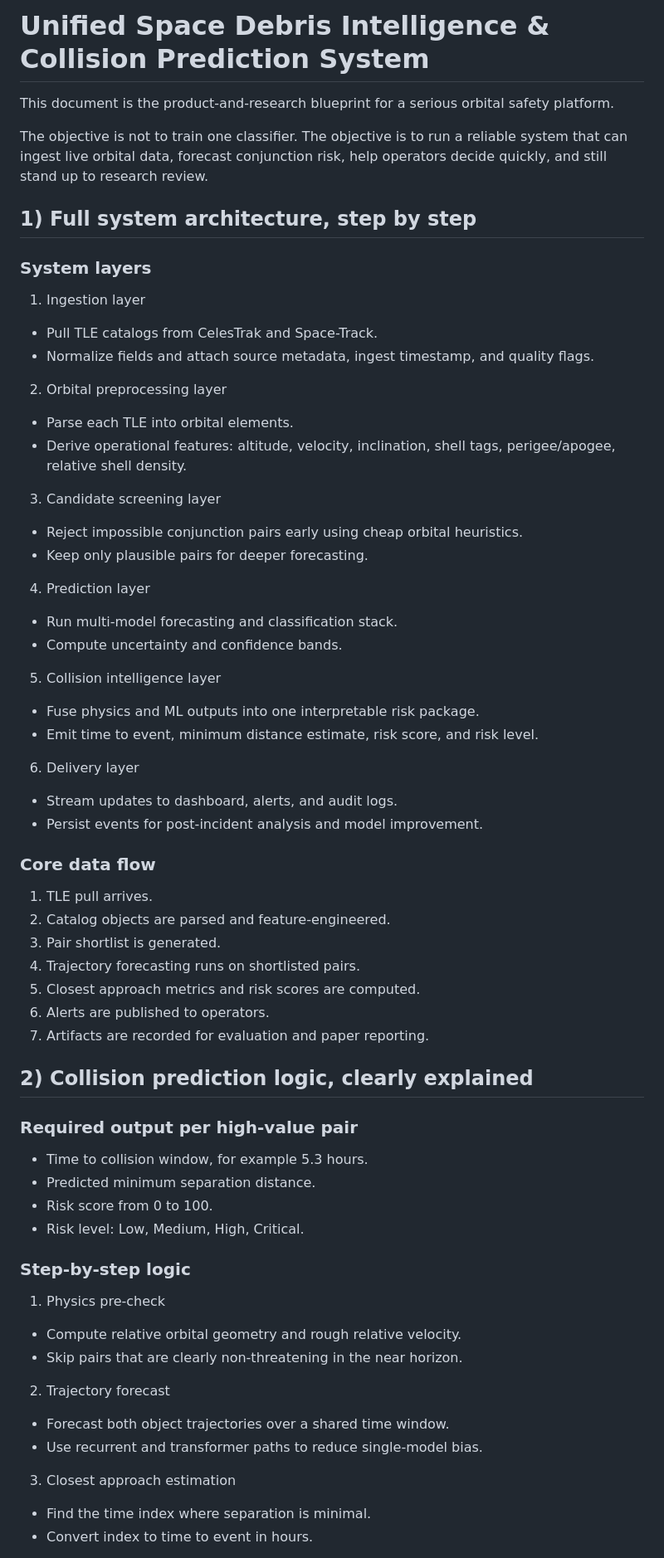
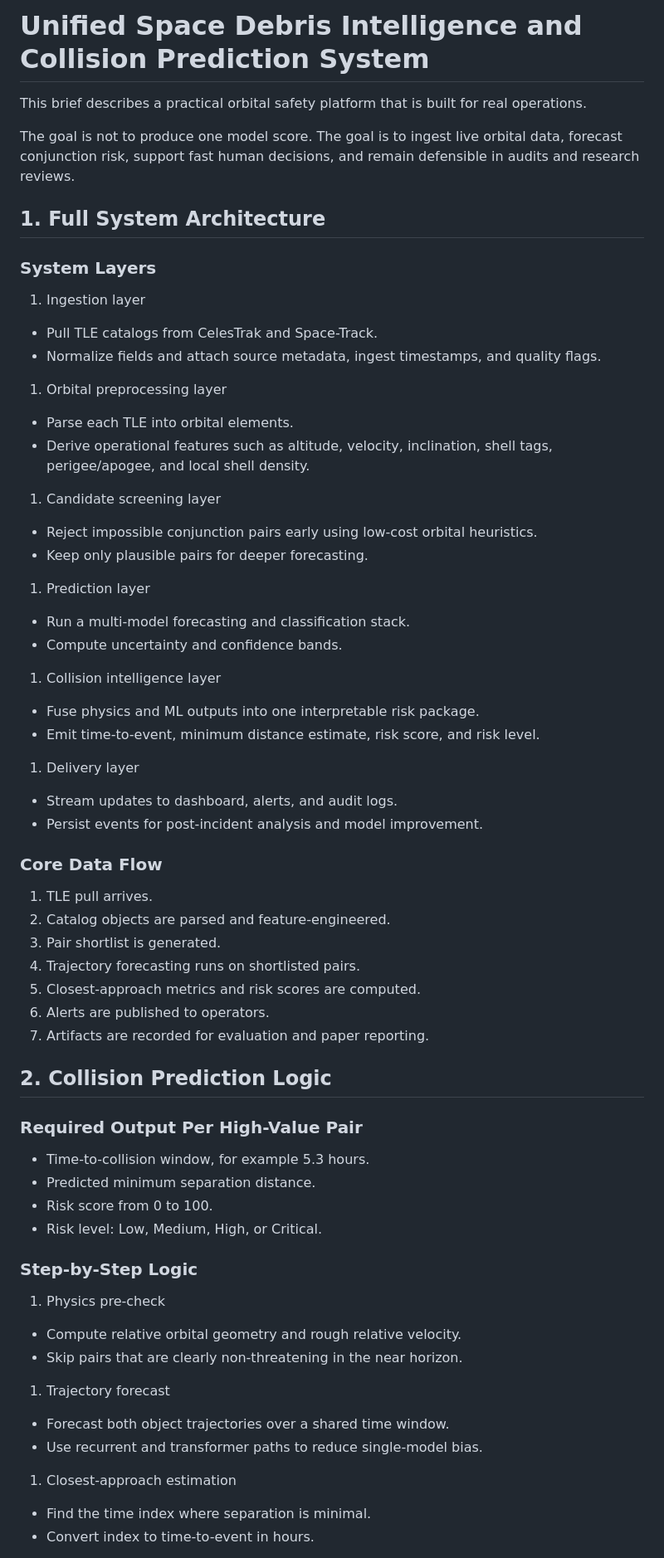
Before and after one commit to prem9879/-unified-space-debris-detection, a Markdown page: docs/SPACE_DEBRIS_PRODUCT_BRIEF.md, the part around one of its changes. Shown at 83% size. Rendered like a GitHub page.

```diff
--- a/docs/SPACE_DEBRIS_PRODUCT_BRIEF.md
+++ b/docs/SPACE_DEBRIS_PRODUCT_BRIEF.md
@@ -1,63 +1,76 @@
-# Unified Space Debris Intelligence & Collision Prediction System
+# Unified Space Debris Intelligence and Collision Prediction System
 
-This document is the product-and-research blueprint for a serious orbital safety platform.
+This brief describes a practical orbital safety platform that is built for real operations.
 
-The objective is not to train one classifier. The objective is to run a reliable system that can ingest live orbital data, forecast conjunction risk, help operators decide quickly, and still stand up to research review.
+The goal is not to produce one model score. The goal is to ingest live orbital data, forecast conjunction risk, support fast human decisions, and remain defensible in audits and research reviews.
 
-## 1) Full system architecture, step by step
+## 1. Full System Architecture
 
-### System layers
+### System Layers
+
 1. Ingestion layer
+
 - Pull TLE catalogs from CelesTrak and Space-Track.
-- Normalize fields and attach source metadata, ingest timestamp, and quality flags.
+- Normalize fields and attach source metadata, ingest timestamps, and quality flags.
 
-2. Orbital preprocessing layer
+1. Orbital preprocessing layer
+
 - Parse each TLE into orbital elements.
-- Derive operational features: altitude, velocity, inclination, shell tags, perigee/apogee, relative shell density.
+- Derive operational features such as altitude, velocity, inclination, shell tags, perigee/apogee, and local shell density.
 
-3. Candidate screening layer
-- Reject impossible conjunction pairs early using cheap orbital heuristics.
+1. Candidate screening layer
+
+- Reject impossible conjunction pairs early using low-cost orbital heuristics.
 - Keep only plausible pairs for deeper forecasting.
 
-4. Prediction layer
-- Run multi-model forecasting and classification stack.
+1. Prediction layer
+
+- Run a multi-model forecasting and classification stack.
 - Compute uncertainty and confidence bands.
 
-5. Collision intelligence layer
+1. Collision intelligence layer
+
 - Fuse physics and ML outputs into one interpretable risk package.
-- Emit time to event, minimum distance estimate, risk score, and risk level.
+- Emit time-to-event, minimum distance estimate, risk score, and risk level.
 
-6. Delivery layer
+1. Delivery layer
+
 - Stream updates to dashboard, alerts, and audit logs.
 - Persist events for post-incident analysis and model improvement.
 
-### Core data flow
+### Core Data Flow
+
 1. TLE pull arrives.
-2. Catalog objects are parsed and feature-engineered.
-3. Pair shortlist is generated.
-4. Trajectory forecasting runs on shortlisted pairs.
-5. Closest approach metrics and risk scores are computed.
-6. Alerts are published to operators.
-7. Artifacts are recorded for evaluation and paper reporting.
+1. Catalog objects are parsed and feature-engineered.
+1. Pair shortlist is generated.
+1. Trajectory forecasting runs on shortlisted pairs.
+1. Closest-approach metrics and risk scores are computed.
+1. Alerts are published to operators.
+1. Artifacts are recorded for evaluation and paper reporting.
 
-## 2) Collision prediction logic, clearly explained
+## 2. Collision Prediction Logic
 
-### Required output per high-value pair
-- Time to collision window, for example 5.3 hours.
+### Required Output Per High-Value Pair
+
+- Time-to-collision window, for example 5.3 hours.
 - Predicted minimum separation distance.
 - Risk score from 0 to 100.
-- Risk level: Low, Medium, High, Critical.
+- Risk level: Low, Medium, High, or Critical.
 
-### Step-by-step logic
+### Step-by-Step Logic
+
 1. Physics pre-check
+
 - Compute relative orbital geometry and rough relative velocity.
 - Skip pairs that are clearly non-threatening in the near horizon.
 
-2. Trajectory forecast
+1. Trajectory forecast
+
 - Forecast both object trajectories over a shared time window.
 - Use recurrent and transformer paths to reduce single-model bias.
 
-3. Closest approach estimation
+1. Closest-approach estimation
+
 - Find the time index where separation is minimal.
-- Convert index to time to event in hours.
+- Convert index to time-to-event in hours.
 
```
Also changed, not shown: other parts of docs/SPACE_DEBRIS_PRODUCT_BRIEF.md (+128 -98 lines).
